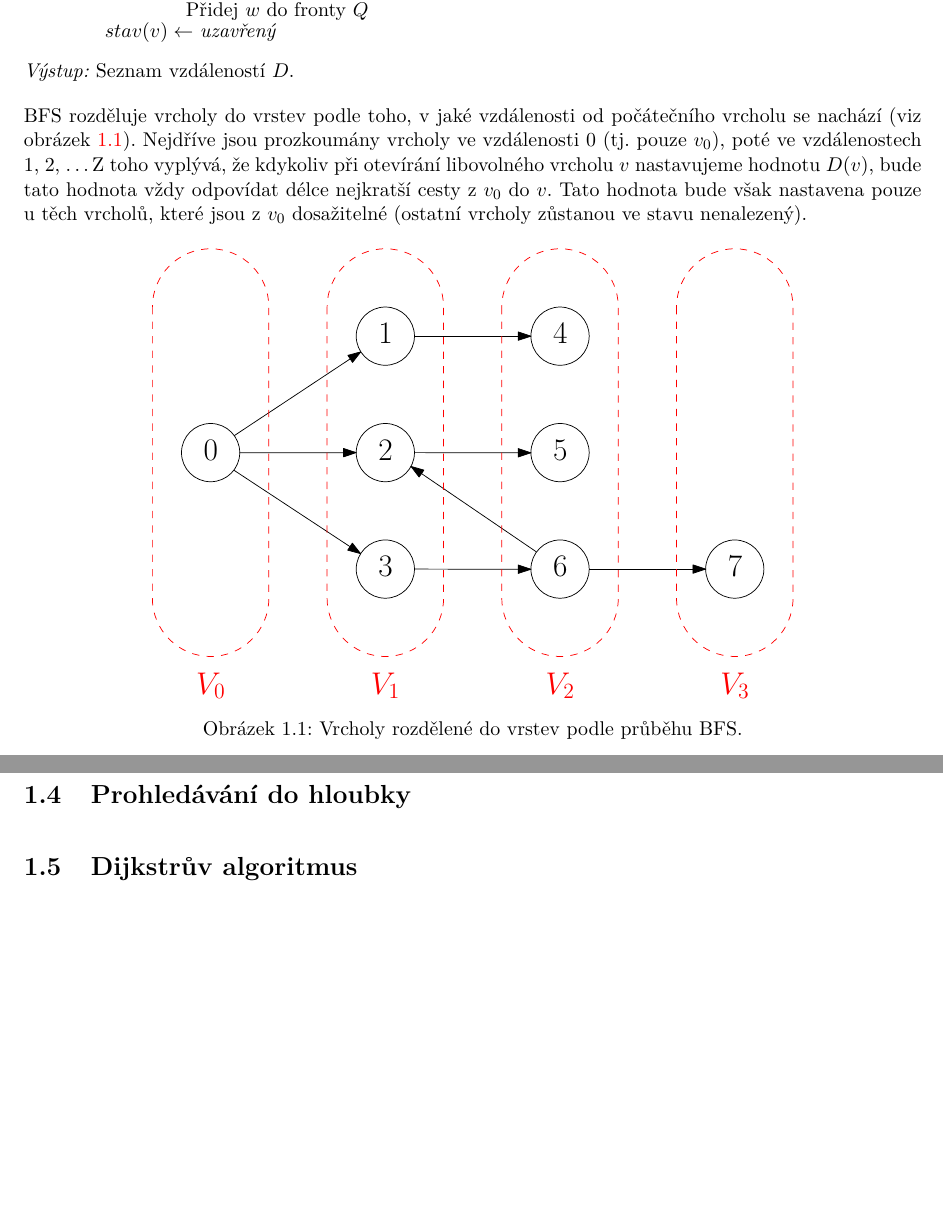
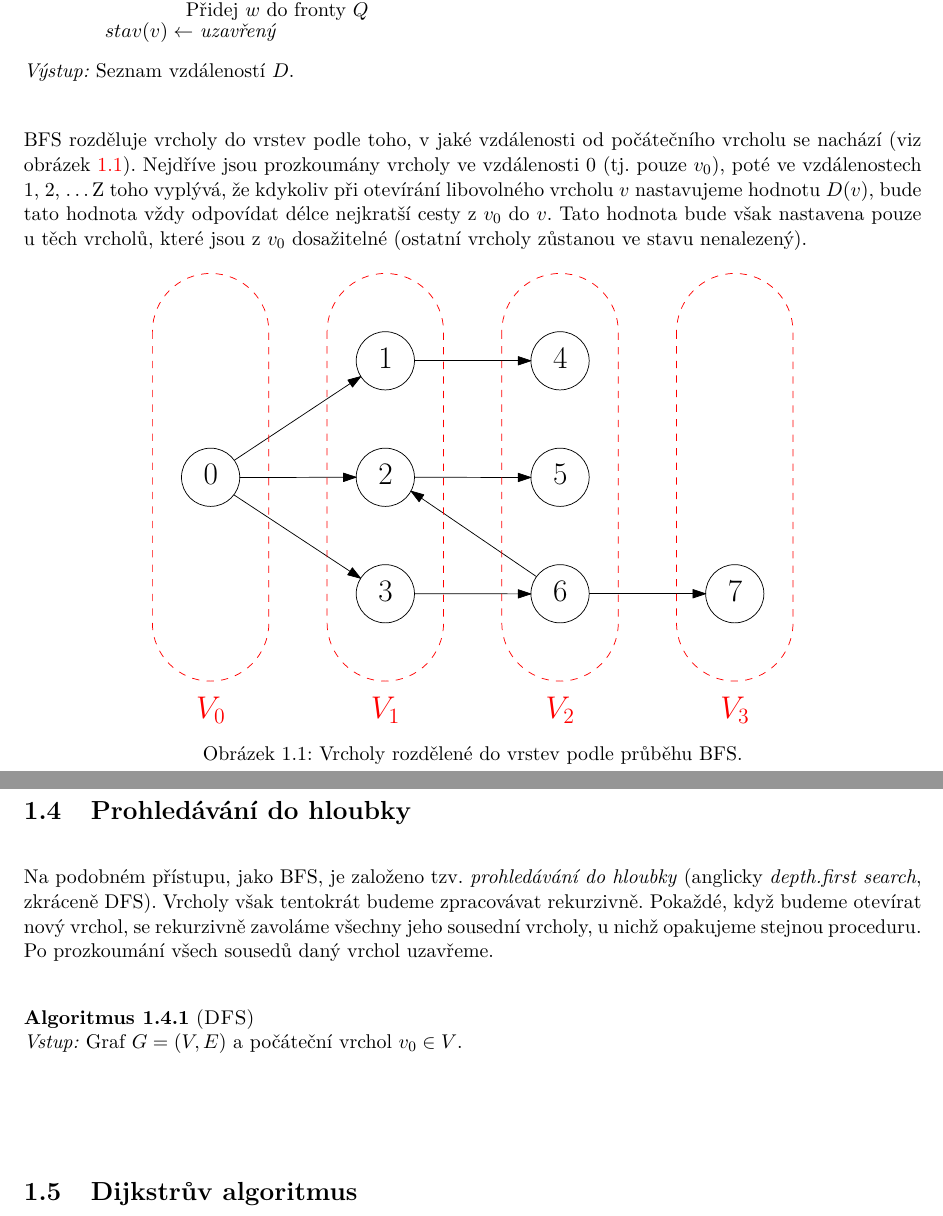
Before and after one commit to D4vEOFF/Teaching-Materials, a LaTeX book (TI-TeoretickaInformatika/main.tex, which reads TI-TeoretickaInformatika/assets/pseudocode.tex, TI-TeoretickaInformatika/components/ch01/sections/dfs.tex): two parts of pages 5 and 7 of 8, joined at a grey line, cut so that both start at the same text, the shorter picture padded with empty space. Compiled offline with pdfLaTeX.

Commit message:
Started DFS section, updated pseudocode package

```diff
--- a/TI-TeoretickaInformatika/assets/pseudocode.tex
+++ b/TI-TeoretickaInformatika/assets/pseudocode.tex
@@ -10,17 +10,19 @@
   \arabic{algcounter}%
 }
 
-\NewDocumentEnvironment{pseudo}{mmm}{
-  \bigskip\noindent
-  \refstepcounter{algcounter}
+\NewDocumentEnvironment{pseudo}{moo}{
+	\bigskip\noindent
+	\refstepcounter{algcounter}
 
-  \noindent\textbf{Algoritmus \thealgcounter} (\textsc{#1})\\
-%   \fontfamily{qcr}\selectfont
-  \textit{Vstup:} #2\\
-  \hspace*{\codeindent}
-  \begin{minipage}{\dimexpr\columnwidth-\codeindent}
+	\noindent\textbf{Algoritmus \thealgcounter} (\textsc{#1})\\
+	% \fontfamily{qcr}\selectfont
+	\IfNoValueF{#2}{\textit{Vstup:} #2\\}
+	\hspace*{\codeindent}
+	\begin{minipage}{\dimexpr\columnwidth-\codeindent}
 }{\end{minipage}\par
-\noindent \textit{Výstup:} #3}
+\noindent
+\IfNoValueF{#3}{\textit{Výstup:} #3\\}
+}
 
 % Příkazy
 \newcommand{\Comment}[1]{{\fontfamily{qcr}\selectfont// #1}\\}
@@ -71,3 +73,11 @@
 	\hspace*{\codeindent}
   	\begin{minipage}{\dimexpr\columnwidth-\codeindent}
 }{\end{minipage}\par}
+
+% Funkce
+\NewDocumentEnvironment{Funkce}{m}{
+	\noindent
+	\textbf{Funkce}(#1)\\
+	\hspace*{\codeindent}
+  	\begin{minipage}{\dimexpr\columnwidth-\codeindent}
+}{\end{minipage}\par}
--- a/TI-TeoretickaInformatika/components/ch01/sections/dfs.tex
+++ b/TI-TeoretickaInformatika/components/ch01/sections/dfs.tex
@@ -1 +1,5 @@
 \section{Prohledávání do hloubky}\label{sec:dfs}
+Na podobném přístupu, jako BFS, je založeno tzv. \emph{prohledávání do hloubky} (anglicky \emph{depth.first search}, zkráceně DFS). Vrcholy však tentokrát budeme zpracovávat rekurzivně. Pokaždé, když budeme otevírat nový vrchol, se rekurzivně zavoláme všechny jeho sousední vrcholy, u nichž opakujeme stejnou proceduru. Po prozkoumání všech sousedů daný vrchol uzavřeme.
+\begin{pseudo}{DFS}[Graf $G=(V,E)$ a počáteční vrchol $v_0\in V$.]
+
+\end{pseudo}
```
Also changed, not shown: TI-TeoretickaInformatika/components/ch01/sections/bfs.tex (+1 -1 lines), TI-TeoretickaInformatika/main.pdf.
